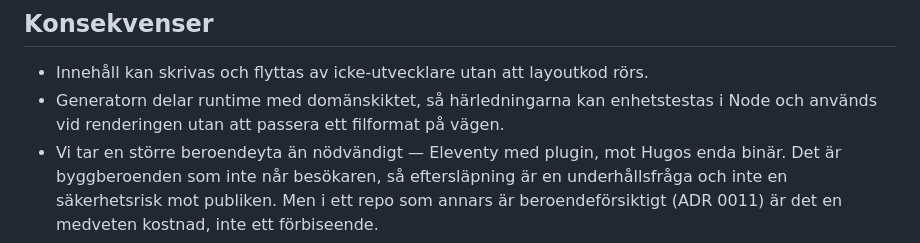
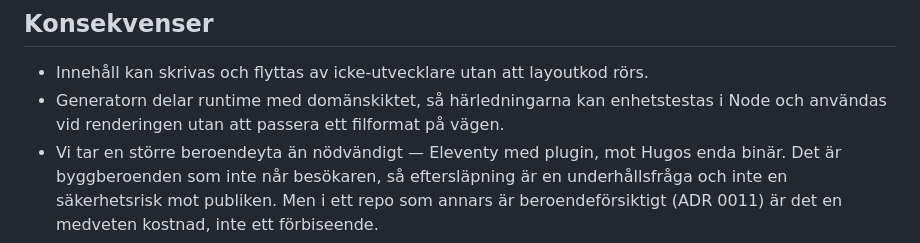
Before and after one commit to stattared4h/stattared4h, a Markdown page: docs/adr/0003-eleventy-som-generator.md, the part around the change. Rendered like a GitHub page.

Commit message:
dokumentation: rätta böjningsfel i ADR 0003 (#22)
"kan enhetstestas i Node och används" ska vara "användas" — infinitiv
efter hjälpverbet, som redan styr "enhetstestas" i samma sats. Felet kom
in vid avskriften i #20. Ingen sakändring.

```diff
--- a/docs/adr/0003-eleventy-som-generator.md
+++ b/docs/adr/0003-eleventy-som-generator.md
@@ -55,7 +55,7 @@ besökaren.
 
 - Innehåll kan skrivas och flyttas av icke-utvecklare utan att layoutkod rörs.
 - Generatorn delar runtime med domänskiktet, så härledningarna kan enhetstestas i Node och
-  används vid renderingen utan att passera ett filformat på vägen.
+  användas vid renderingen utan att passera ett filformat på vägen.
 - Vi tar en större beroendeyta än nödvändigt — Eleventy med plugin, mot Hugos enda binär.
   Det är byggberoenden som inte når besökaren, så eftersläpning är en underhållsfråga och
   inte en säkerhetsrisk mot publiken. Men i ett repo som annars är beroendeförsiktigt
```
